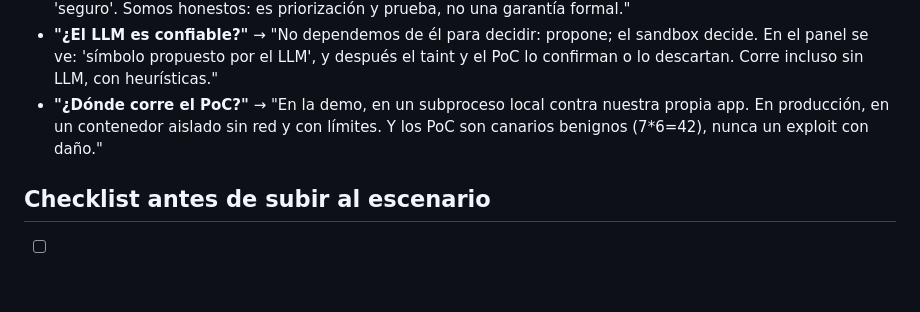
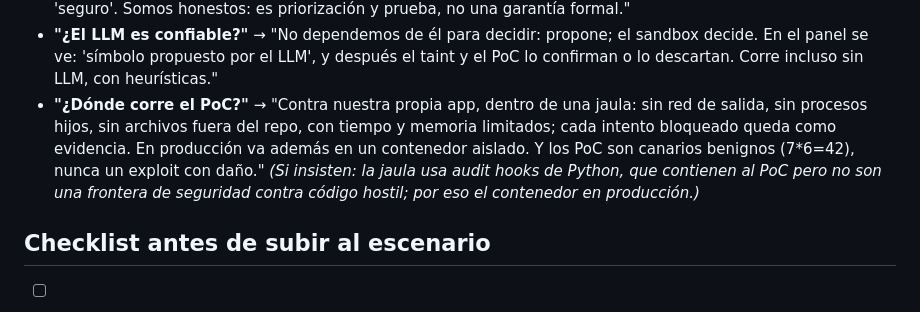
Before and after one commit to CalitoTech/ventana-cero, a Markdown page: docs/guion-pitch.md, the part around the change. Rendered like a GitHub page; blank space fills up the shorter version.

Commit message:
docs(pitch): describe the PoC jail when asked where the PoC runs
PR #7 added an audit-hook jail (no outbound network, no child processes,
no files outside the repo, time and memory limits), so the answer that
said "a local subprocess" undersold it. The answer now describes the jail
and states its limit: audit hooks contain the PoC but are not a security
boundary against hostile code, which is why production adds a container.

Status: done

```diff
--- a/docs/guion-pitch.md
+++ b/docs/guion-pitch.md
@@ -96,9 +96,13 @@ abierto más nube."
 - **"¿El LLM es confiable?"** → "No dependemos de él para decidir: propone; el
   sandbox decide. En el panel se ve: 'símbolo propuesto por el LLM', y después el
   taint y el PoC lo confirman o lo descartan. Corre incluso sin LLM, con heurísticas."
-- **"¿Dónde corre el PoC?"** → "En la demo, en un subproceso local contra nuestra
-  propia app. En producción, en un contenedor aislado sin red y con límites. Y los
-  PoC son canarios benignos (7*6=42), nunca un exploit con daño."
+- **"¿Dónde corre el PoC?"** → "Contra nuestra propia app, dentro de una jaula: sin
+  red de salida, sin procesos hijos, sin archivos fuera del repo, con tiempo y
+  memoria limitados; cada intento bloqueado queda como evidencia. En producción va
+  además en un contenedor aislado. Y los PoC son canarios benignos (7*6=42), nunca
+  un exploit con daño." *(Si insisten: la jaula usa audit hooks de Python, que
+  contienen al PoC pero no son una frontera de seguridad contra código hostil; por
+  eso el contenedor en producción.)*
 
 ## Checklist antes de subir al escenario
 - [ ] `python -m ventana_cero.demo --sin-pausa` termina en "Ventana cerrada."
```
